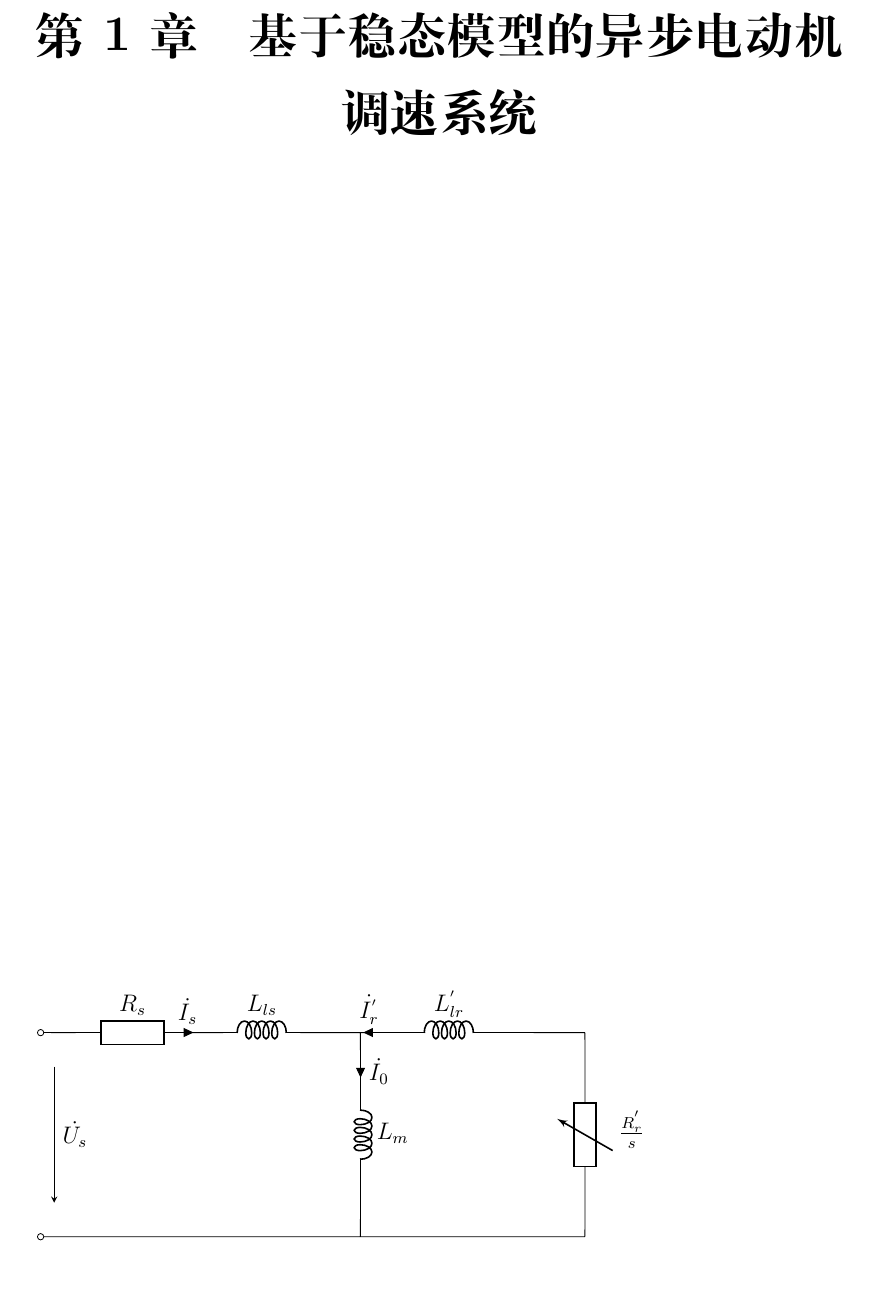
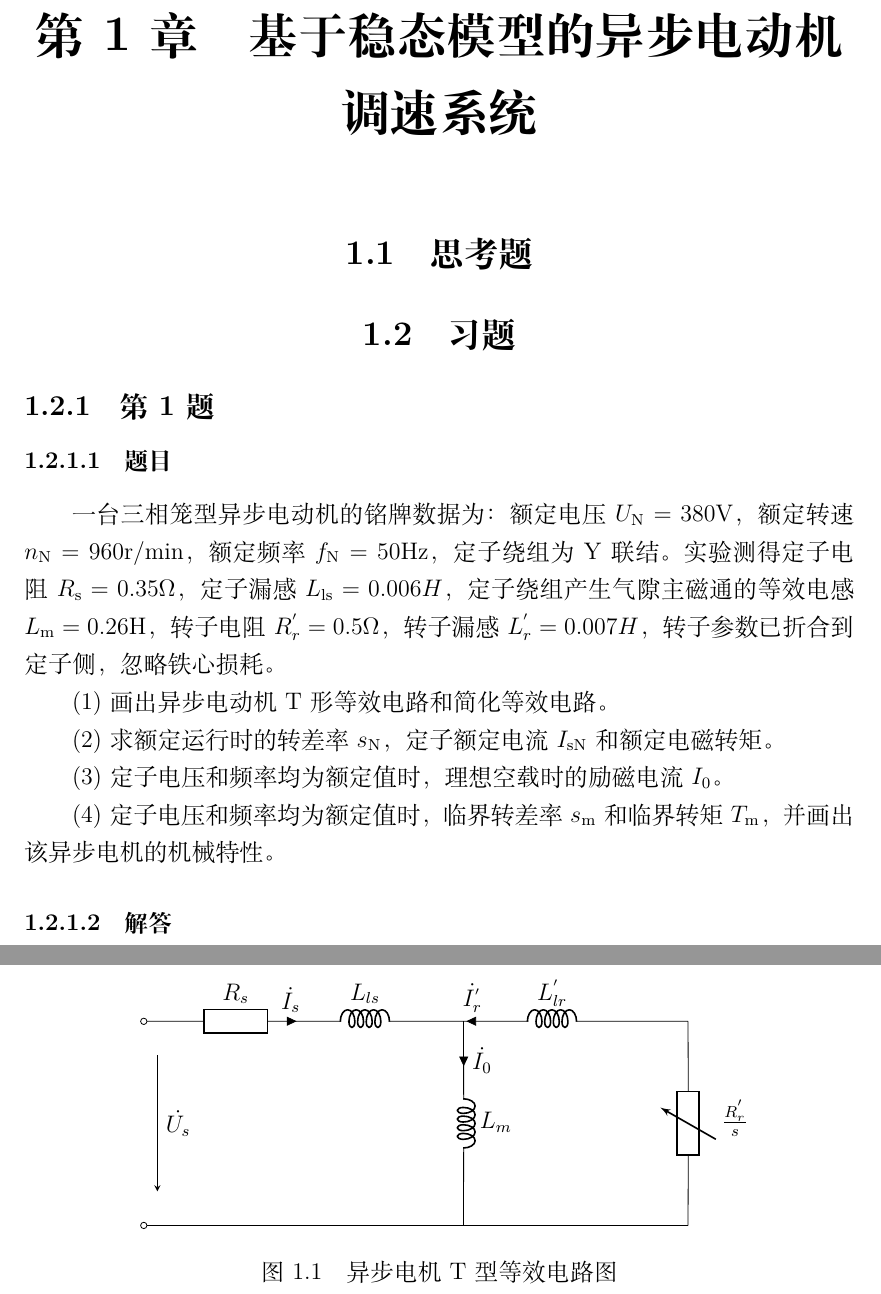
Before and after one commit to linhua55/PowerTeX, a LaTeX book (master.tex): part of page 5 of 6 before the commit and two parts of pages 5 and 6 of 7 after it, the two joined at a grey line, cut so that both start at the same text. Compiled offline with XeLaTeX; a missing font is replaced by an installed copy or a similar font.

Commit message:
2015-06-30 稳态模型调速系统 第1题题目

```diff
--- a/master.tex
+++ b/master.tex
@@ -14,6 +14,8 @@
 \usepackage{enumitem} % 枚举设置宏包
 \usepackage{tikz} % 画图宏包
 \usepackage[europeanresistors]{circuitikz} % 电路绘制宏包
+\usepackage[labelsep=quad]{caption} %标题宏包
+\usepackage{enumitem} %枚举环境宏包
 
 % 宏包设置
 % 页眉页脚样式
@@ -79,7 +81,31 @@
 
 \chapter{基于稳态模型的异步电动机调速系统}
 
-\begin{figure}
+\section{思考题}
+
+\section{习题}
+\subsection{第1题}
+\subsubsection{题目}
+一台三相笼型异步电动机的铭牌数据为：额定电压$U_{\mathrm{N}}=380\mathrm{V}$，额定转速$n_{\mathrm{N}}=960\mathrm{r/min}$，额定频率$f_{\mathrm{N}}=50\mathrm{Hz}$，定子绕组为Y联结。实验测得定子电阻$R_{\mathrm{s}}=0.35\Omega$，定子漏感$L_{\mathrm{ls}}=0.006H$，定子绕组产生气隙主磁通的等效电感$L_{\mathrm{m}}=0.26\mathrm{H}$，转子电阻$R_r^{'}=0.5\Omega$，转子漏感$L_{r}^{'}=0.007H$，转子参数已折合到定子侧，忽略铁心损耗。
+
+% \begin{enumerate}[leftmargin=46pt]
+% \renewcommand{\labelenumi}{(\theenumi)}
+% \item 画出异步电动机T形等效电路和简化等效电路。
+% \item 求额定运行时的转差率$s_{\mathrm{N}}$，定子额定电流$I_{\mathrm{sN}}$和额定电磁转矩。
+% \item 定子电压和频率均为额定值时，理想空载时的励磁电流$I_0$。
+% \item 定子电压和频率均为额定值时，临界转差率$s_{\mathrm{m}}$和临界转矩$T_{\mathrm{m}}$，并画出该异步电机的机械特性。
+% \end{enumerate}
+
+(1) 画出异步电动机T形等效电路和简化等效电路。
+
+(2) 求额定运行时的转差率$s_{\mathrm{N}}$，定子额定电流$I_{\mathrm{sN}}$和额定电磁转矩。
+
+(3) 定子电压和频率均为额定值时，理想空载时的励磁电流$I_0$。
+
+(4) 定子电压和频率均为额定值时，临界转差率$s_{\mathrm{m}}$和临界转矩$T_{\mathrm{m}}$，并画出该异步电机的机械特性。
+\subsubsection{解答}
+\begin{figure}[htbp]
+\centering
 \begin{circuitikz}[scale=1.2]
 \draw
 (0,0) node[anchor=east] {}
@@ -96,6 +122,7 @@ to [L=$L_{lr}^{'}$, i<=$\dot{I_r^{'}}$] (8,3)
 \draw [->] (0.2,2.5) -- node[right]{$\dot{U_s}$} (0.2,0.5);
 \end{scope}
 \end{circuitikz}
+\caption{异步电机T型等效电路图}\label{Fig:TCircuit}
 \end{figure}
 
 \bibliographystyle{thubib}
```
Also changed, not shown: refs.bib (line endings or trailing spaces), 1 other file.
